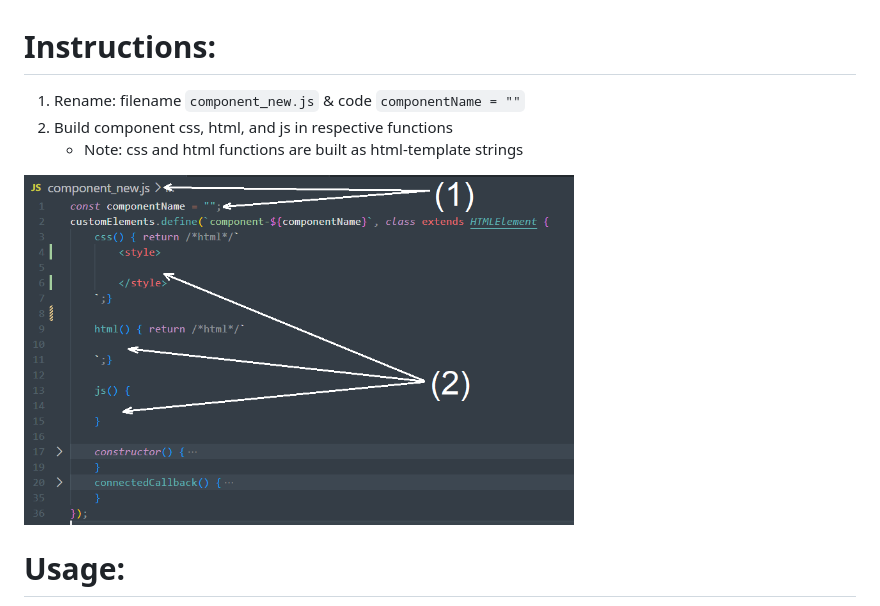
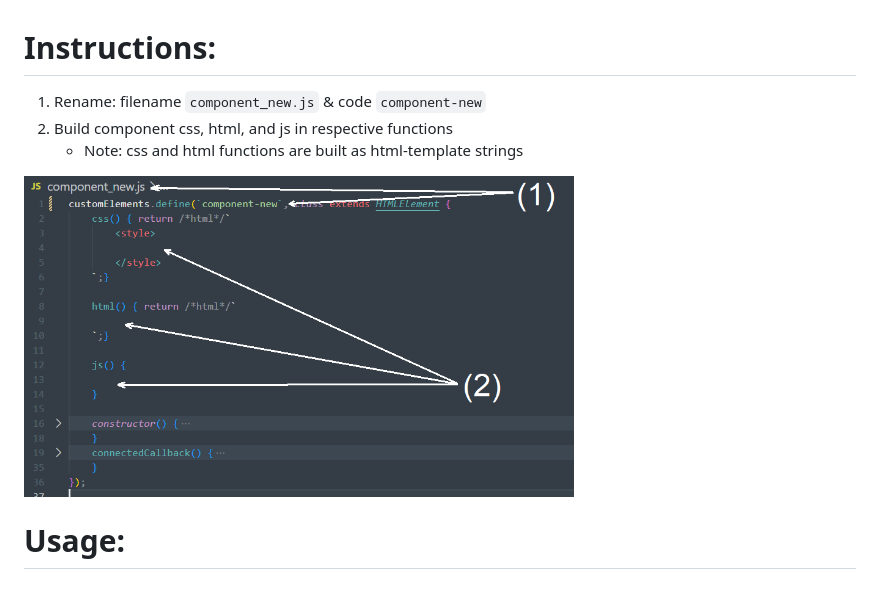
Before and after one commit to kbh1301/webcomponent-boilerplate, a Markdown page: README.md, the part around the change. GitHub-like rendering; pictures changed too: Example/readme_img.png.

Commit message:
component & readme update

```diff
--- a/README.md
+++ b/README.md
@@ -3,7 +3,7 @@
 2. Build component js within `script()`
 3. Rename: filename `component_new.js` & code `component-new` -->
 
-1. Rename: filename `component_new.js` & code `componentName = ""`
+1. Rename: filename `component_new.js` & code `component-new`
 2. Build component css, html, and js in respective functions
     - Note: css and html functions are built as html-template strings
 
```
Also changed, not shown: 1 other file.
